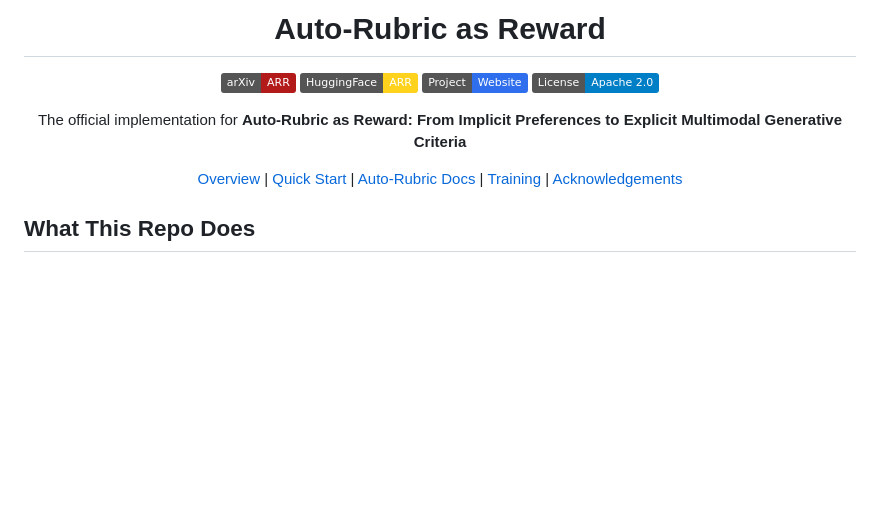
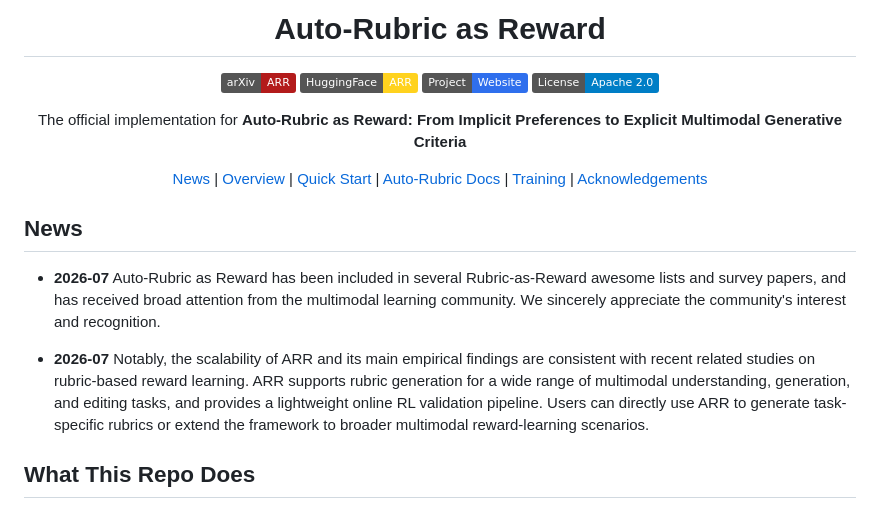
Before and after one commit to OpenEnvision/AutoRubric-as-Reward, a Markdown page: README.md, the part around the change. Rendered like a GitHub page; badges without logos; blank space fills up the shorter version.

```diff
--- a/README.md
+++ b/README.md
@@ -12,12 +12,20 @@
 </p>
 
 <p align="center">
+  <a href="#news">News</a> |
   <a href="#what-this-repo-does">Overview</a> |
   <a href="#quick-start">Quick Start</a> |
   <a href="#auto-rubric-documentation">Auto-Rubric Docs</a> |
   <a href="#training">Training</a> |
   <a href="#acknowledgements">Acknowledgements</a>
 </p>
+
+## News
+
+- **2026-07** Auto-Rubric as Reward has been included in several Rubric-as-Reward awesome lists and survey papers, and has received broad attention from the multimodal learning community. We sincerely appreciate the community's interest and recognition.
+
+- **2026-07** Notably, the scalability of ARR and its main empirical findings are consistent with recent related studies on rubric-based reward learning. ARR supports rubric generation for a wide range of multimodal understanding, generation, and editing tasks, and provides a lightweight online RL validation pipeline. Users can directly use ARR to generate task-specific rubrics or extend the framework to broader multimodal reward-learning scenarios.
+
 
 ## What This Repo Does
 
```
